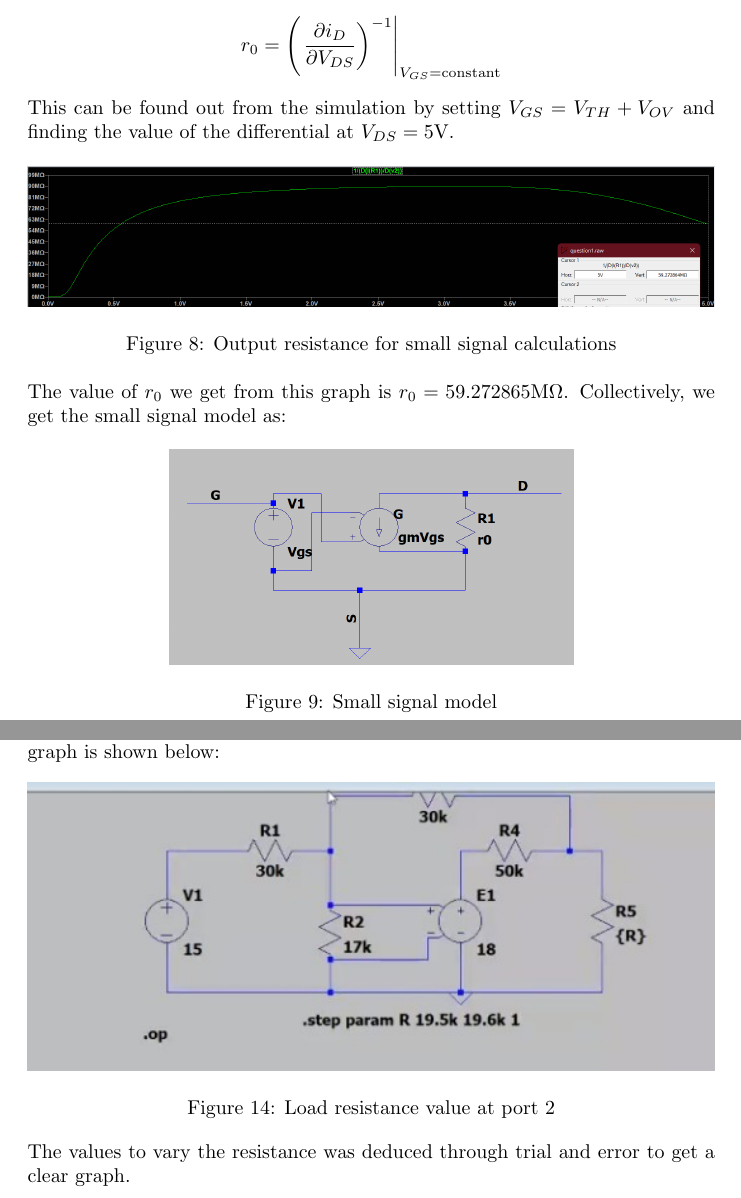
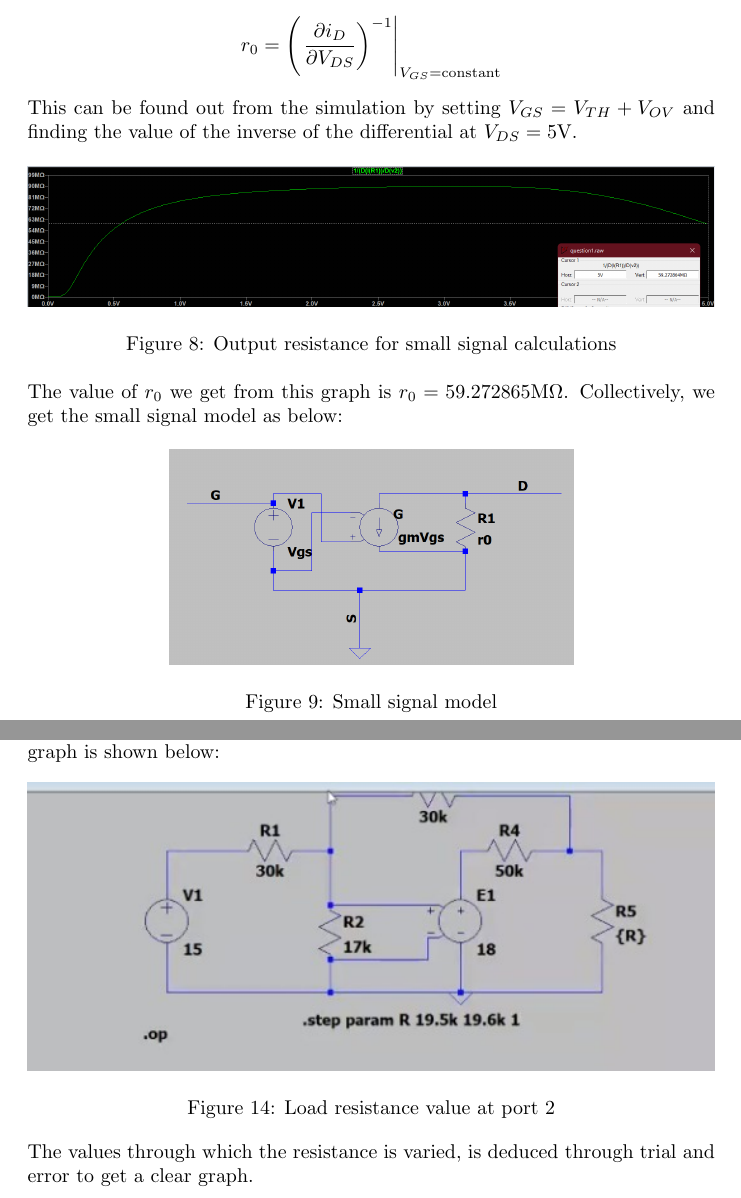
Before and after one commit to phantom3012/MuE-Assignments, a LaTeX problem sheet (Assignment 1/Assignment1.tex): two parts of pages 6 and 12 of 12, joined at a grey line, cut so that both start at the same text. Compiled offline with pdfLaTeX.

Commit message:
changes triggered by OCD

```diff
--- a/Assignment 1/Assignment1.tex
+++ b/Assignment 1/Assignment1.tex
@@ -100,7 +100,7 @@ Using the values found above from the DC operating point calculations, we can ca
 $$g_m=\frac{2\times4.47302\times10^{-7}}{0.2}=4.47302\times10^{-6}A/V$$
 The value of the output resistance $r_0$ corresponding to the early effect/channel length modulation is given by:
 $$r_0=\left(\left.\frac{\partial i_D}{\partial V_{DS}}\right)^{-1}\right|_{V_{GS}=\mathrm{constant}}$$
-This can be found out from the simulation by setting $V_{GS}=V_{TH}+V_{OV}$ and finding the value of the differential at $V_{DS}=5$V.
+This can be found out from the simulation by setting $V_{GS}=V_{TH}+V_{OV}$ and finding the value of the inverse of the differential at $V_{DS}=5$V.
 \begin{figure}[ht]
     \centering
     \makebox[\textwidth]{\includegraphics[width=\columnwidth]{resources/r0.png}}
@@ -108,7 +108,7 @@ This can be found out from the simulation by setting $V_{GS}=V_{TH}+V_{OV}$ and
     \label{fig:r0}
 \end{figure}\\
 The value of $r_0$ we get from this graph is $r_0=59.272865\mathrm{M}\Omega$.
-Collectively, we get the small signal model as:
+Collectively, we get the small signal model as below:
 \begin{figure}[ht]
     \centering
     \includegraphics[scale=0.35]{resources/ssmodel.png}
@@ -277,5 +277,5 @@ The circuit used to determine the above graph is shown below:
     \makebox[\textwidth]{\includegraphics[width=\columnwidth]{resources/maxpowerresistance.png}}
     \caption{Load resistance value at port 2}
 \end{figure}\\
-The values to vary the resistance was deduced through trial and error to get a clear graph.
+The values through which the resistance is varied, is deduced through trial and error to get a clear graph.
 \end{document}
```
Also changed, not shown: Assignment 1/Assignment1.pdf, Assignment 1/Assignment1.tex (4 more changed lines).
